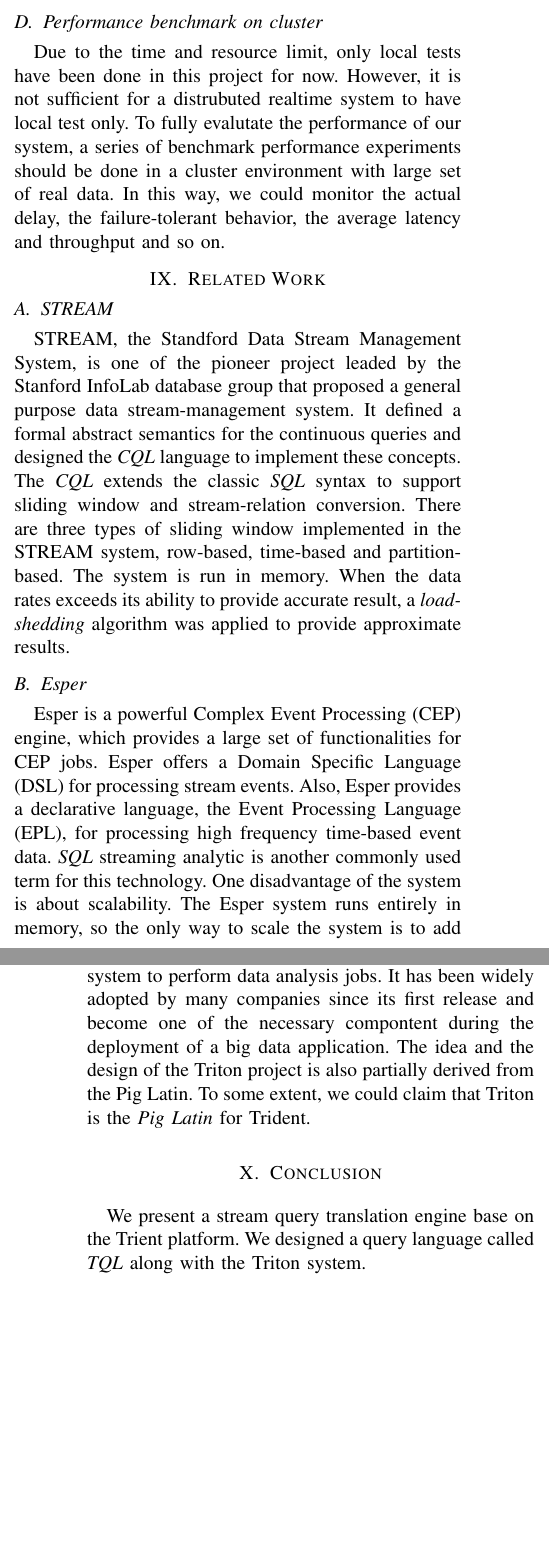
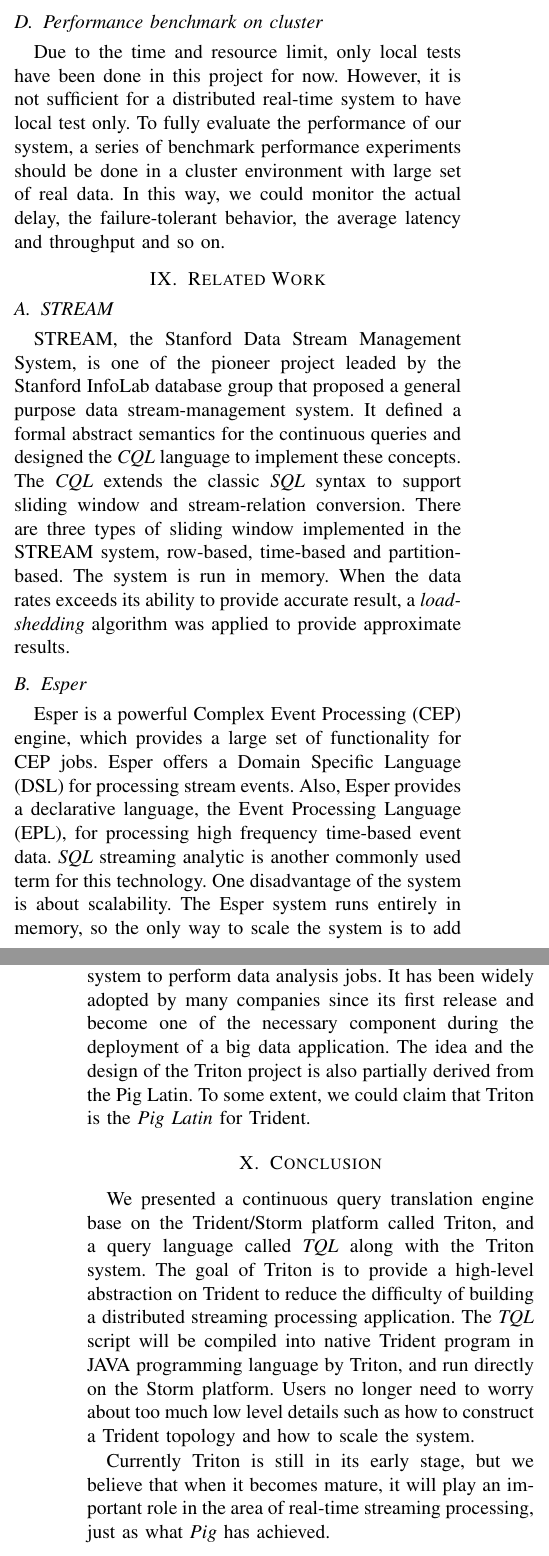
Before and after one commit to foxboy26/esperdent, a LaTeX paper (report/report.tex): two parts of the columns of pages 8 and 9 of 10, joined at a grey line, cut so that both start at the same text, the shorter picture padded with empty space. Compiled offline with pdfLaTeX.

Commit message:
report update

```diff
--- a/report/report.tex
+++ b/report/report.tex
@@ -826,19 +826,19 @@
 To achieve this goal, we need to defined the proper UDF interface, extend our parser to accept the Java syntax, and then perform the translation.
 
 \subsection{Performance benchmark on cluster}
-Due to the time and resource limit, only local tests have been done in this project for now. However, it is not sufficient for a distrubuted realtime system to have local test only.
-To fully evalutate the performance of our system, a series of benchmark performance experiments should be done in a cluster environment with large set of real data. In this way,
+Due to the time and resource limit, only local tests have been done in this project for now. However, it is not sufficient for a distributed real-time system to have local test only.
+To fully evaluate the performance of our system, a series of benchmark performance experiments should be done in a cluster environment with large set of real data. In this way,
 we could monitor the actual delay, the failure-tolerant behavior, the average latency and throughput and so on.
 
 
 \section{Related Work}\label{rel-work}
 \subsection{STREAM}
-STREAM, the Standford Data Stream Management System, is one of the pioneer project leaded by the Stanford InfoLab database group that proposed a general purpose data stream-management system.
+STREAM, the Stanford Data Stream Management System, is one of the pioneer project leaded by the Stanford InfoLab database group that proposed a general purpose data stream-management system.
 It defined a formal abstract semantics for the continuous queries and designed the \emph{CQL} language to implement these concepts. The \emph{CQL} extends the classic \emph{SQL} syntax to
 support sliding window and stream-relation conversion. There are three types of sliding window implemented in the STREAM system, row-based, time-based and partition-based. The system is run in
 memory. When the data rates exceeds its ability to provide accurate result, a \emph{load-shedding} algorithm was applied to provide approximate results.
 \subsection{Esper}
-Esper is a powerful Complex Event Processing (CEP) engine, which provides a large set of functionalities for CEP jobs. Esper offers a Domain Specific Language (DSL) for processing stream events.
+Esper is a powerful Complex Event Processing (CEP) engine, which provides a large set of functionality for CEP jobs. Esper offers a Domain Specific Language (DSL) for processing stream events.
 Also, Esper provides a declarative language, the Event Processing Language (EPL), for processing high frequency time-based event data. \emph{SQL} streaming analytic is another commonly used term for this
 technology. One disadvantage of the system is about scalability. The Esper system runs entirely in memory, so the only way to scale the system is to add more physical memories to it. In addition,
 the system suffers the single-point failure issue since the system is deployed on a single machine.
@@ -852,11 +852,13 @@
 \subsection{Pig-Latin}
 \emph{Pig Latin} is a novel data processing language developed by the Yahoo! Research. It combines the feature of high-level declarative querying in \emph{SQL} and the low-level procedural programming
 paradigm map reduce. The program written in Pig Latin can be compiled into a set of map-reduce job that executed on the Hadoop system to perform data analysis jobs. It has been widely adopted by
-many companies since its first release and become one of the necessary compontent during the deployment of a big data application. The idea and the design of the Triton project is also partially derived
+many companies since its first release and become one of the necessary component during the deployment of a big data application. The idea and the design of the Triton project is also partially derived
 from the Pig Latin. To some extent, we could claim that Triton is the \emph{Pig Latin} for Trident.
 
 \section{Conclusion}
-We present a stream query translation engine base on the Trient platform. We designed a query language called \emph{TQL} along with the Triton system.
+We presented a continuous query translation engine base on the Trident/Storm platform called Triton, and a query language called \emph{TQL} along with the Triton system. The goal of Triton is to provide a high-level abstraction on Trident to reduce the difficulty of building a distributed streaming processing application. The \emph{TQL} script will be compiled into native Trident program in JAVA programming language by Triton, and run directly on the Storm platform. Users no longer need to worry about too much low level details such as how to construct a Trident topology and how to scale the system.
+
+Currently Triton is still in its early stage, but we believe that when it becomes mature, it will play an important role in the area of real-time streaming processing, just as what \emph{Pig} has achieved.
 
 % conference papers do not normally have an appendix
 
```
Also changed, not shown: report/report.pdf, report/report.tex (12 more changed lines).
